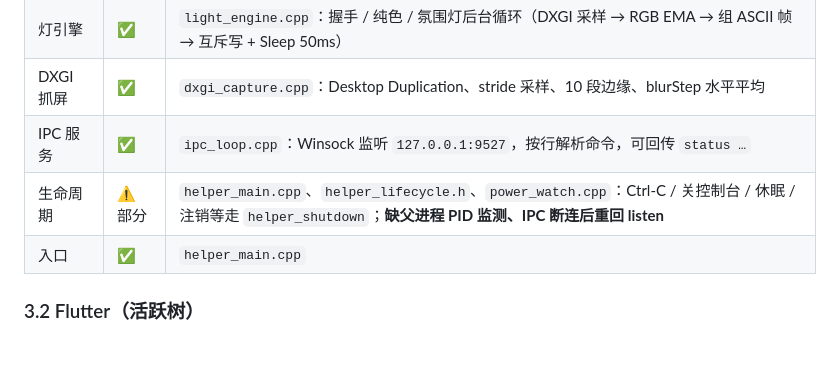
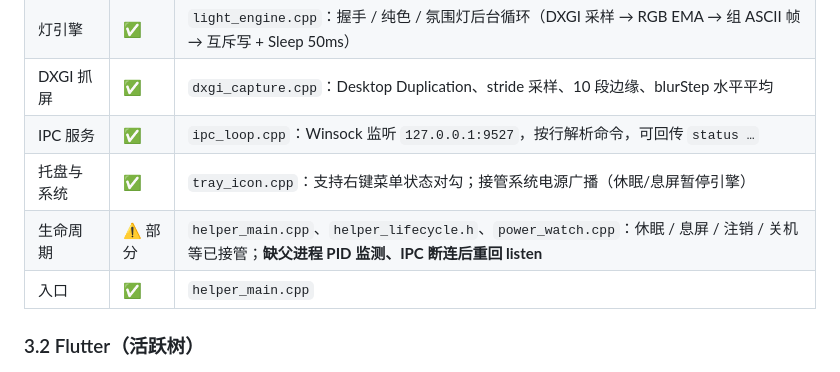
Before and after one commit to losewight/screen_strip_sync, a Markdown page: docs/AI_STATUS.md, the part around the change. Drawn GitHub-style.

Commit message:
docs: sync docs with September 2026 changes (tray intent & monitor power sync)

```diff
--- a/docs/AI_STATUS.md
+++ b/docs/AI_STATUS.md
@@ -60,7 +60,8 @@
 | 灯引擎 | ✅ | `light_engine.cpp`：握手 / 纯色 / 氛围灯后台循环（DXGI 采样 → RGB EMA → 组 ASCII 帧 → 互斥写 + Sleep 50ms） |
 | DXGI 抓屏 | ✅ | `dxgi_capture.cpp`：Desktop Duplication、stride 采样、10 段边缘、blurStep 水平平均 |
 | IPC 服务 | ✅ | `ipc_loop.cpp`：Winsock 监听 `127.0.0.1:9527`，按行解析命令，可回传 `status …` |
-| 生命周期 | ⚠️ 部分 | `helper_main.cpp`、`helper_lifecycle.h`、`power_watch.cpp`：Ctrl-C / 关控制台 / 休眠 / 注销等走 `helper_shutdown`；**缺父进程 PID 监测、IPC 断连后重回 listen** |
+| 托盘与系统 | ✅ | `tray_icon.cpp`：支持右键菜单状态对勾；接管系统电源广播（休眠/息屏暂停引擎） |
+| 生命周期 | ⚠️ 部分 | `helper_main.cpp`、`helper_lifecycle.h`、`power_watch.cpp`：休眠 / 息屏 / 注销 / 关机等已接管；**缺父进程 PID 监测、IPC 断连后重回 listen** |
 | 入口 | ✅ | `helper_main.cpp` |
 
 ### 3.2 Flutter（活跃树）
```
Also changed, not shown: README.md (+1 -1 lines), docs/PROJECT_STATUS.md (+1 -1 lines).
